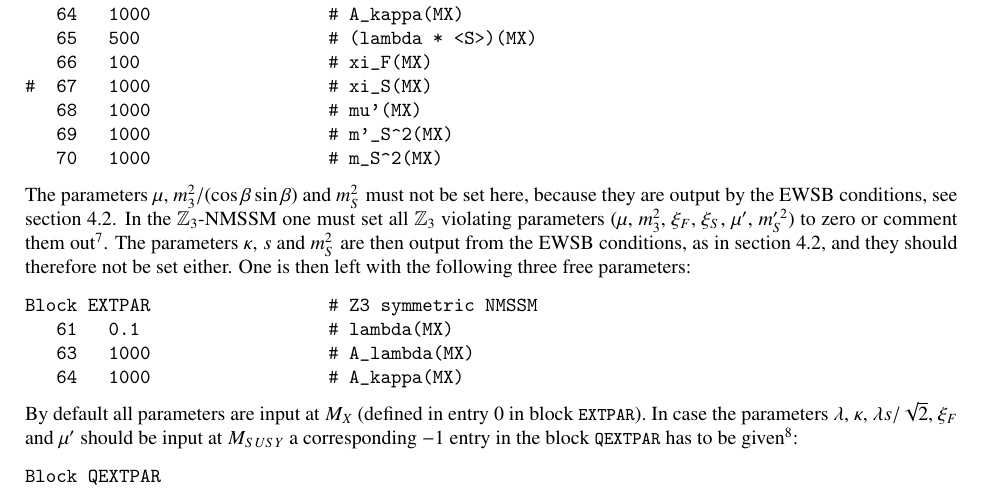
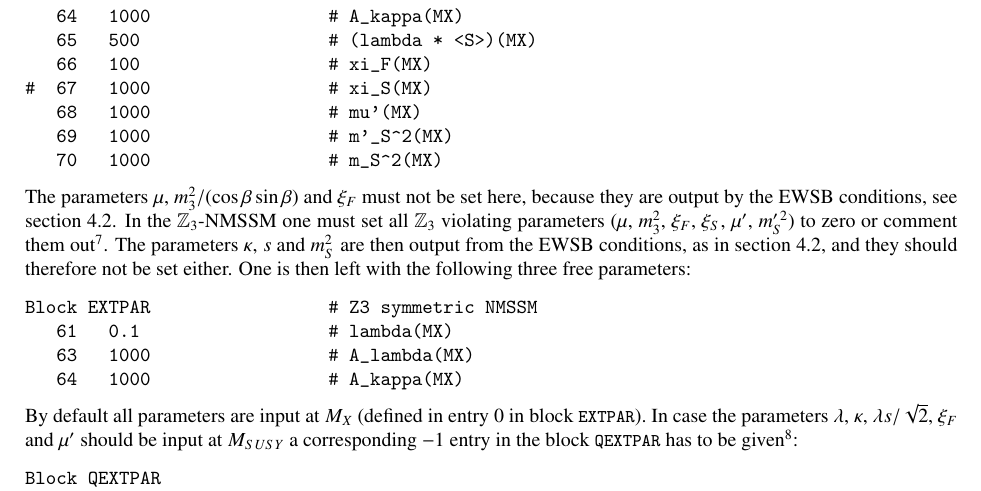
Before and after one commit to BAllanach/softsusy, a LaTeX paper (doc/nmssmManual.tex): part of page 11 of 24, cut so that both start at the same text. Compiled offline with pdfLaTeX.

Commit message:
Change m_S^2 --> xi_F to address referee point 1.

```diff
--- a/doc/nmssmManual.tex
+++ b/doc/nmssmManual.tex
@@ -897,7 +897,7 @@ Block EXTPAR                 # Z3 violating NMSSM
    70   1000                 # m_S^2(MX)
 \end{verbatim}
 %
-The parameters $\mu$, $m_3^2 / (\cos\beta \sin\beta)$ and $m_S^2$ must
+The parameters $\mu$, $m_3^2 / (\cos\beta \sin\beta)$ and $\xi_F$ must
 not be set here, because they are output by the EWSB conditions, see
 section \ref{ewsb}.  In the $\mathbb{Z}_3$-NMSSM one must set
 all $\mathbb{Z}_3$ violating parameters ($\mu$, $m_3^2$, $\xi_F$,
```
